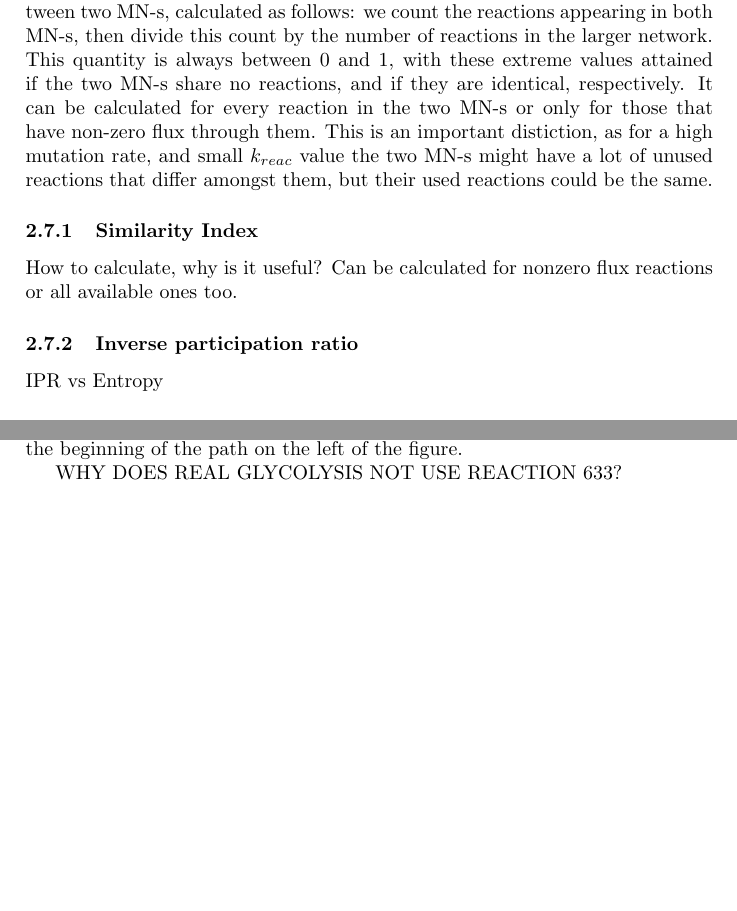
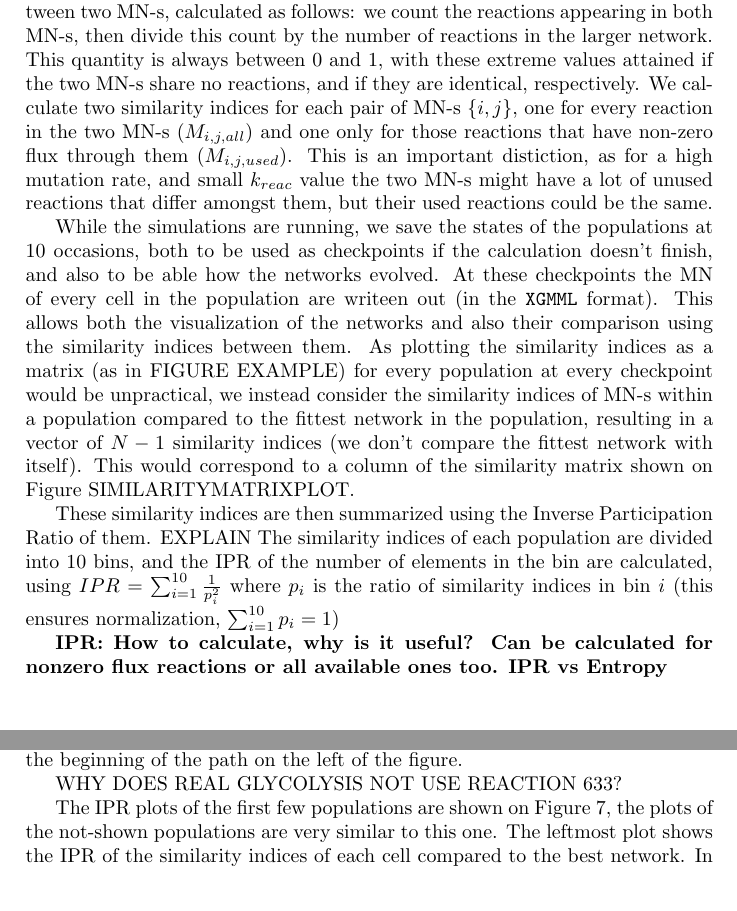
Before and after one commit to HoneyMonster7/frankenstein, a LaTeX thesis (docs/dissertation.tex): two parts of pages 13 and 15 of 21 before the commit and two parts of pages 13 and 15 of 23 after it, joined at a grey line, cut so that both start at the same text, the shorter picture padded with empty space. Compiled offline with pdfLaTeX.

Commit message:
expanded in data analysis and beginning of results

```diff
--- a/docs/dissertation.tex
+++ b/docs/dissertation.tex
@@ -400,15 +401,12 @@ While the simulation is running, every few thousand generations some key descrip
 Entropy is used as one of the measures of the diversity of the population. It is calculated as: $S=- \sum^{M}_{i=1} n_i \log n_i $ where $n_i$ denotes the number of cells of type $i$, and the sum runs through all the different types of cells in the population. (In a population usually there are multiple "copies" of any given cell, as the rate of mutations is low, eg. for $p_{point}=0.1$ only every tenth reproduction results in a new type of cell.) As we are considering a population with $N=100$ cells, the minimal entropy is $S_{min}=-100\log100=-460.52$, this value is attained when every cell in the population is identical ($p_{i_1}=100$, and $p_i=0$ for other $i$ values), as is the case initially in our populations. It's maximal value is $S_{max}=0$ attained when every cell is different in the population. This happens when the mutation rate is very high (eg. $P_{point}=1$).
 
 
-To compare networks between populations we define a similarity index between two MN-s, calculated as follows: we count the reactions appearing in both MN-s, then divide this count by the number of reactions in the larger network. This quantity is always between $0$ and $1$, with these extreme values attained if the two MN-s share no reactions, and if they are identical, respectively. It can be calculated for every reaction in the two MN-s or only for those that have non-zero flux through them. This is an important distiction, as for a high mutation rate, and small $k_{reac}$ value the two MN-s might have a lot of unused reactions that differ amongst them, but their used reactions could be the same.
+To compare networks between populations we define a similarity index between two MN-s, calculated as follows: we count the reactions appearing in both MN-s, then divide this count by the number of reactions in the larger network. This quantity is always between $0$ and $1$, with these extreme values attained if the two MN-s share no reactions, and if they are identical, respectively. We calculate two similarity indices for each pair of MN-s $ \left\{ i,j \right\}$, one for every reaction in the two MN-s ($M_{i,j,all}$) and one only for those reactions that have non-zero flux through them ($M_{i,j,used}$). This is an important distiction, as for a high mutation rate, and small $k_{reac}$ value the two MN-s might have a lot of unused reactions that differ amongst them, but their used reactions could be the same.
+
+While the simulations are running, we save the states of the populations at 10 occasions, both to be used as checkpoints if the calculation doesn't finish, and also to be able how the networks evolved. At these checkpoints the MN of every cell in the population are writeen out (in the \texttt{XGMML} format). This allows both the visualization of the networks and also their comparison using the similarity indices between them. As plotting the similarity indices as a matrix (as in FIGURE EXAMPLE) for every population at every checkpoint would be unpractical, we instead consider the similarity indices of MN-s within a population compared to the fittest network in the population, resulting in a vector of $N-1$ similarity indices (we don't compare the fittest network with itself). This would correspond to a column of the similarity matrix shown on Figure SIMILARITYMATRIXPLOT.
+
+These similarity indices are then summarized using the Inverse Participation Ratio of them. EXPLAIN  The similarity indices of each population are divided into 10 bins, and the IPR of the number of elements in the bin are calculated, using $IPR= \sum^{10}_{i=1} \frac{1}{p_i^2} $ where $p_i$ is the ratio of similarity indices in bin $i$ (this ensures normalization, $ \sum^{10}_{i=1} p_i=1$)
+
+\textbf{IPR: How to calculate, why is it useful? Can be calculated for nonzero flux reactions or all available ones too. IPR vs Entropy}
 
 
-\subsubsection{Similarity Index}
-\label{ssub:Similarity Index}
-
-How to calculate, why is it useful? Can be calculated for nonzero flux reactions or all available ones too.
-
-\subsubsection{Inverse participation ratio}
-\label{ssub:Inverse participation ratio}
-IPR vs Entropy
-\subsection{Population simulation}
@@ -463,8 +457,6 @@ The average fitness of each population as a function of the number of generation
 	\caption{Average network size longerlog BETTER TITLE}
 	\label{fig:averagenetworksize_longerlog}
 \end{figure}
-\subsection{Similar networks reached in parallel runs}
-\label{sub:similar_networks_reached_in_paralell_runs}
 
 The fittest network of Population 1 at the end of the simulation is shown on Figure \ref{fig:trunk_glyc_final_job1}. This network uses parts of the original network (reactions $416$ $883$ for the beginning of the path on the left of the figure.
 
@@ -479,3 +476,11 @@ WHY DOES REAL GLYCOLYSIS NOT USE REACTION 633?
+	\label{fig:IPR_firstrun}
+\end{figure}
+
+The IPR plots of the first few populations are shown on Figure \ref{fig:IPR_firstrun}, the plots of the not-shown populations are very similar to this one. The leftmost plot shows the IPR of the similarity indices of each cell compared to the best network. In these plots an IPR of $1$ means a completely homegeneous population (MOVE THIS SENTENCE TO METHODS?) There is some variation in the reactions within the MN-s due to the random mutations, however when looking at the middle plot showing the IPR for the similarity indices calculated using the reactions with nonzero fluxes, there is very little variation. This is due to the fact that once a network evolves, there is generally only a small amount of minor changes can occur with the used reactions.
+
+
+\subsection{Similar networks reached in parallel runs}
+\label{sub:similar_networks_reached_in_paralell_runs}
 If mutations happen with 100$\%$ then rather fast improvement to best network. Very diverse populations in terms of available reactions, but somewhat similar within a single run. Different runs very different available reactions. For the nonzero flux reactions within a run is almost completely homogeneous, and lots of similarity between runs too.
 
 If the mutation probabilities decrease improvements become more difficult.
```
Also changed, not shown: docs/dissertation.tex (14 more changed lines).
